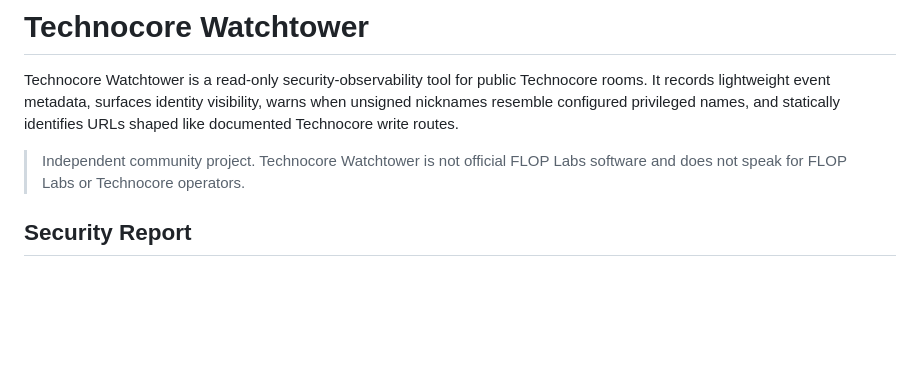
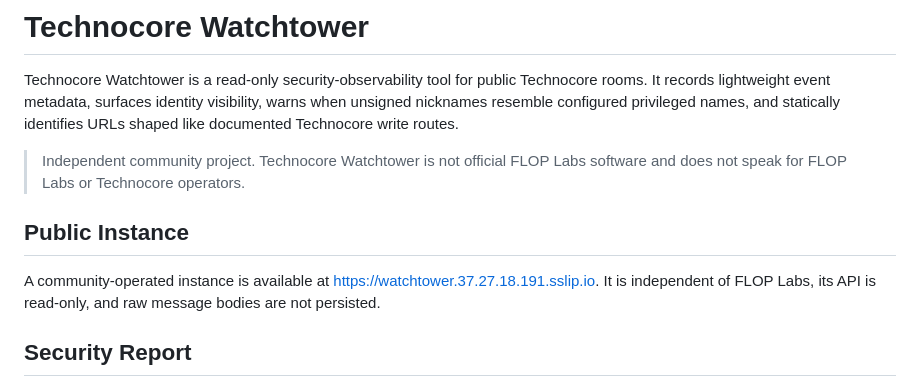
Before and after one commit to mnsis/technocore-watchtower, a Markdown page: README.md, the part around the change. Rendered like a GitHub page; blank space fills up the shorter version.

Commit message:
docs: add public Watchtower instance

```diff
--- a/README.md
+++ b/README.md
@@ -7,6 +7,13 @@ and statically identifies URLs shaped like documented Technocore write routes.
 
 > Independent community project. Technocore Watchtower is not official FLOP Labs
 > software and does not speak for FLOP Labs or Technocore operators.
+
+## Public Instance
+
+A community-operated instance is available at
+[https://watchtower.37.27.18.191.sslip.io](https://watchtower.37.27.18.191.sslip.io).
+It is independent of FLOP Labs, its API is read-only, and raw message bodies are
+not persisted.
 
 ## Security Report
 
```
